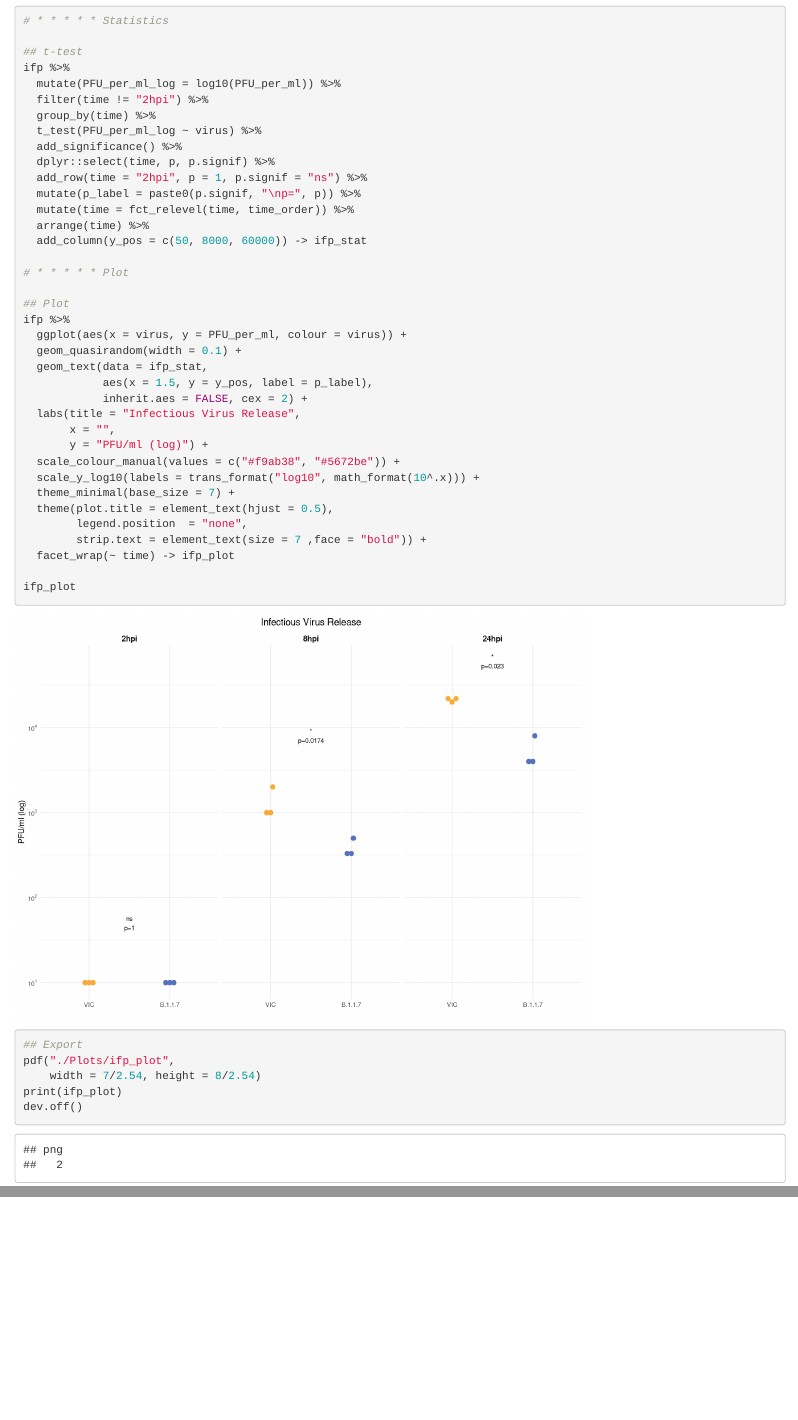
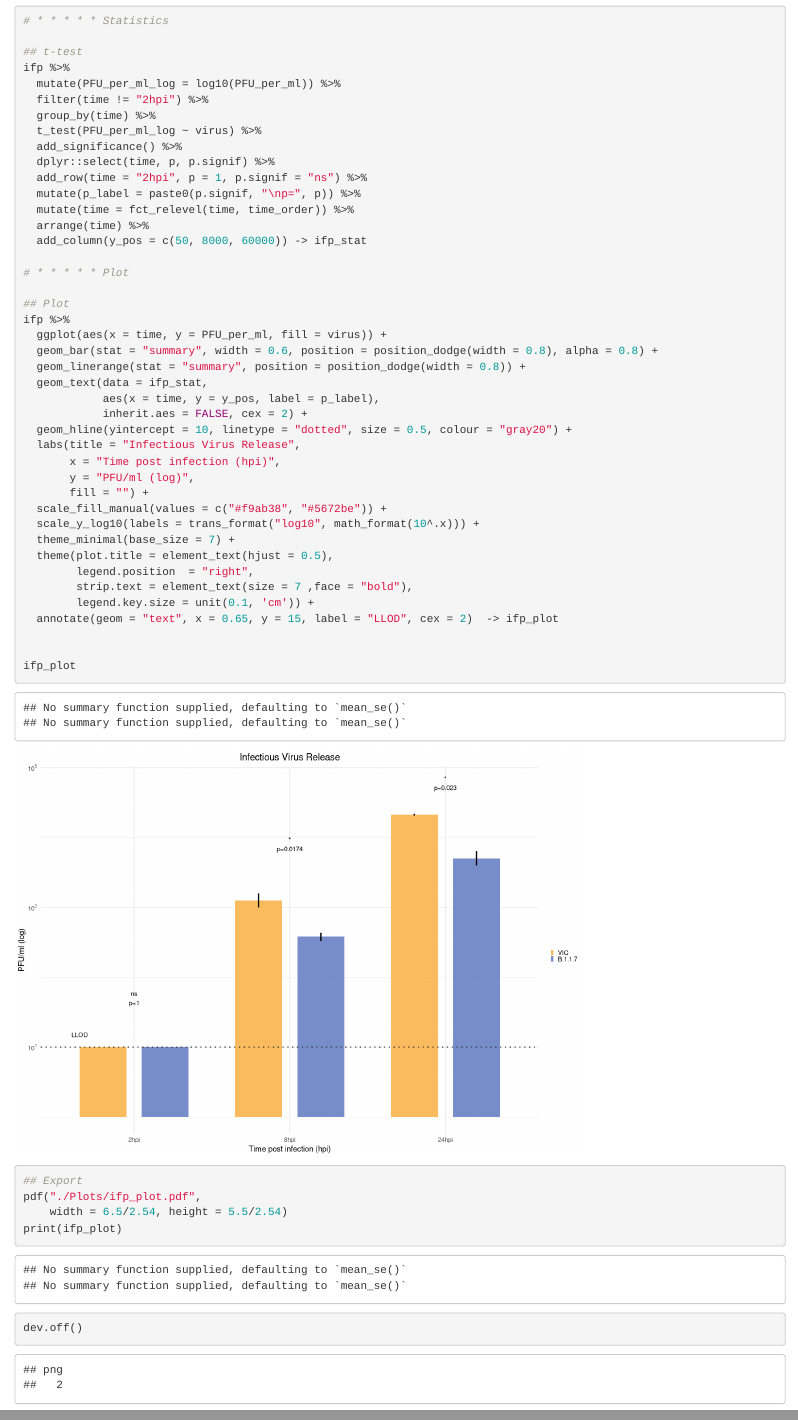
Before and after one commit to jefflee1103/Lee_Wing-SARS2, an R Markdown document (smFISH/data_plotting/CoV-FISH-MS_Figure6.Rmd): the page in a window 1100 px wide, from 11730 px down, and a second part further down, joined at a grey line. Rendered offline with R 4.5, knitr and Pandoc, with nearby package versions; code that draws random numbers runs with fixed seeds of ours; some code elsewhere in the file could not run offline.

Commit message:
Added infectious particle release plot

```diff
--- a/smFISH/data_plotting/CoV-FISH-MS_Figure6.Rmd
+++ b/smFISH/data_plotting/CoV-FISH-MS_Figure6.Rmd
@@ -404,27 +404,32 @@ ifp %>%
 
 ## Plot
 ifp %>%
-  ggplot(aes(x = virus, y = PFU_per_ml, colour = virus)) +
-  geom_quasirandom(width = 0.1) +
+  ggplot(aes(x = time, y = PFU_per_ml, fill = virus)) +
+  geom_bar(stat = "summary", width = 0.6, position = position_dodge(width = 0.8), alpha = 0.8) +
+  geom_linerange(stat = "summary", position = position_dodge(width = 0.8)) +
   geom_text(data = ifp_stat,
-            aes(x = 1.5, y = y_pos, label = p_label),
+            aes(x = time, y = y_pos, label = p_label),
             inherit.aes = FALSE, cex = 2) +
+  geom_hline(yintercept = 10, linetype = "dotted", size = 0.5, colour = "gray20") +
   labs(title = "Infectious Virus Release",
-       x = "",
-       y = "PFU/ml (log)") +
-  scale_colour_manual(values = c("#f9ab38", "#5672be")) +
+       x = "Time post infection (hpi)",
+       y = "PFU/ml (log)",
+       fill = "") +
+  scale_fill_manual(values = c("#f9ab38", "#5672be")) +
   scale_y_log10(labels = trans_format("log10", math_format(10^.x))) +
   theme_minimal(base_size = 7) +
   theme(plot.title = element_text(hjust = 0.5),
-        legend.position  = "none",
-        strip.text = element_text(size = 7 ,face = "bold")) +
-  facet_wrap(~ time) -> ifp_plot
+        legend.position  = "right",
+        strip.text = element_text(size = 7 ,face = "bold"),
+        legend.key.size = unit(0.1, 'cm')) +
+  annotate(geom = "text", x = 0.65, y = 15, label = "LLOD", cex = 2)  -> ifp_plot
+
 
 ifp_plot
 
 ## Export
-pdf("./Plots/ifp_plot",
-    width = 7/2.54, height = 8/2.54)
+pdf("./Plots/ifp_plot.pdf",
+    width = 6.5/2.54, height = 5.5/2.54)
 print(ifp_plot)
 dev.off()
 
```
Also changed, not shown: smFISH/data_plotting/Plots/A549_2hpi_stat.pdf, smFISH/data_plotting/Plots/ifp_plot.pdf (added), smFISH/data_plotting/CoV-FISH-MS_Figure6.Rmd (8 more changed lines), 1 other file.
